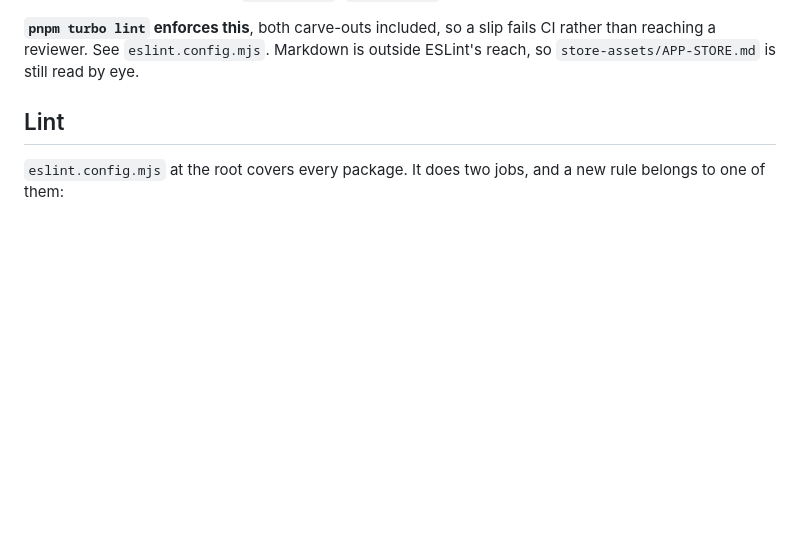
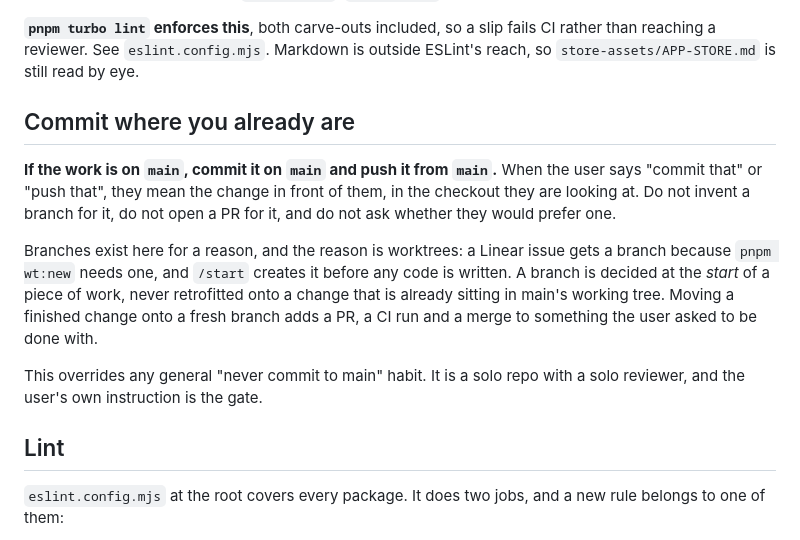
Before and after one commit to devincimaker/planazo, a Markdown page: AGENTS.md, the part around the change. GitHub-like rendering; blank space fills up the shorter version.

Commit message:
docs: Commit where you already are
A change sitting in main's working tree gets committed and pushed from main.
Retrofitting a branch onto finished work turns "push that" into a PR, a CI run
and a merge, which is not what was asked for.

Branches here are decided at the start of a piece of work, by `pnpm wt:new`,
not bolted on at the end.

Co-Authored-By: Claude Opus 5 (1M context) <noreply@anthropic.com>
Claude-Session: https://claude.ai/code/session_01ADLkLDPQsDZNwvi9dStF6t

```diff
--- a/AGENTS.md
+++ b/AGENTS.md
@@ -46,6 +46,23 @@ Hyphens in compound words (`five-a-side`, `invite-only`) are unaffected.
 **`pnpm turbo lint` enforces this**, both carve-outs included, so a slip fails CI
 rather than reaching a reviewer. See `eslint.config.mjs`. Markdown is outside
 ESLint's reach, so `store-assets/APP-STORE.md` is still read by eye.
+
+## Commit where you already are
+
+**If the work is on `main`, commit it on `main` and push it from `main`.** When
+the user says "commit that" or "push that", they mean the change in front of
+them, in the checkout they are looking at. Do not invent a branch for it, do not
+open a PR for it, and do not ask whether they would prefer one.
+
+Branches exist here for a reason, and the reason is worktrees: a Linear issue
+gets a branch because `pnpm wt:new` needs one, and `/start` creates it before any
+code is written. A branch is decided at the *start* of a piece of work, never
+retrofitted onto a change that is already sitting in main's working tree. Moving
+a finished change onto a fresh branch adds a PR, a CI run and a merge to
+something the user asked to be done with.
+
+This overrides any general "never commit to main" habit. It is a solo repo with
+a solo reviewer, and the user's own instruction is the gate.
 
 ## Lint
 
```
